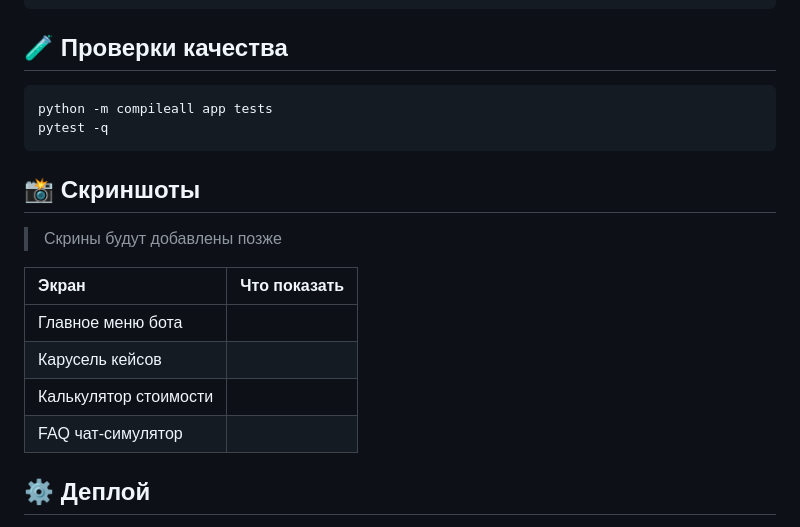
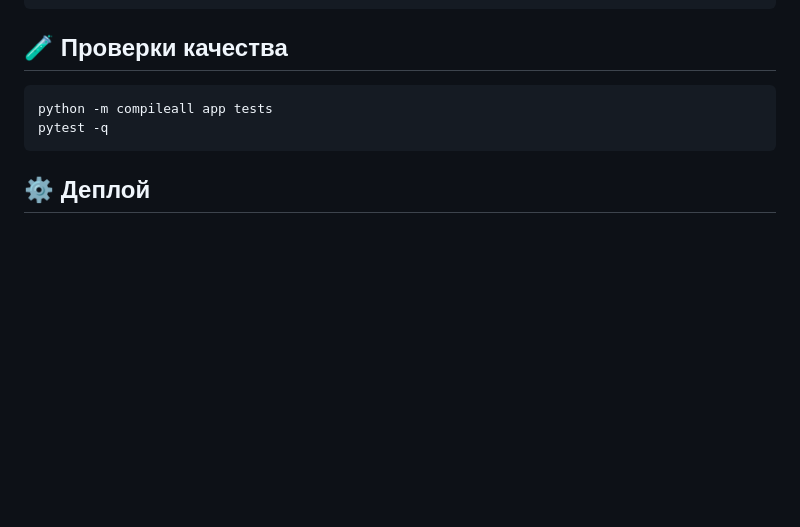
Before and after one commit to ProstoiKot12/Business-card, a Markdown page: README.md, the part around the change. Rendered like a GitHub page; blank space fills up the shorter version.

Commit message:
Remove screenshots section from README
Removed the screenshots section from the README.

````diff
--- a/README.md
+++ b/README.md
@@ -154,17 +154,6 @@ python -m compileall app tests
 pytest -q
 ```
 
-## 📸 Скриншоты
-
-> Скрины будут добавлены позже
-
-| Экран | Что показать |
-| :--- | :--- |
-| Главное меню бота | |
-| Карусель кейсов | |
-| Калькулятор стоимости | |
-| FAQ чат-симулятор | |
-
 ## ⚙️ Деплой
 
 Проект рассчитан на запуск на VPS через Docker Compose. Бот работает через Long Polling; FastAPI принимает Web App запросы на порту 8000.
````
